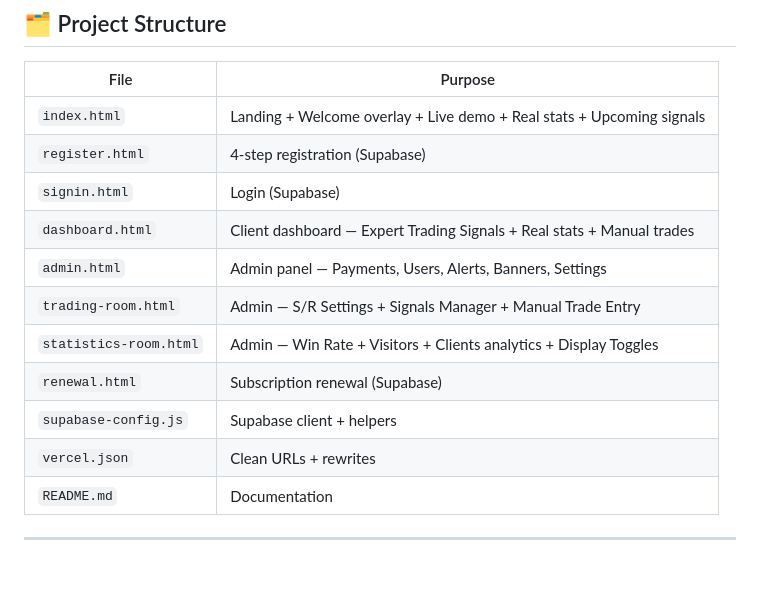
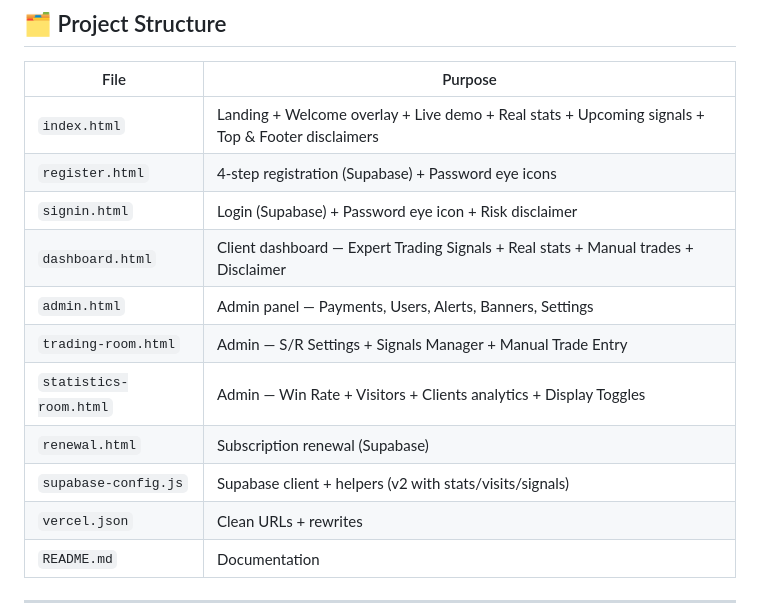
Before and after one commit to inexifynovasolutions/nexixaupo, a Markdown page: README.md, the part around one of its changes. Rendered like a GitHub page; blank space fills up the shorter version.

```diff
--- a/README.md
+++ b/README.md
@@ -11,15 +11,15 @@ Expert gold (XAUUSD) trading signals service — client verification + subscript
 
 | File | Purpose |
 |------|---------|
-| `index.html` | Landing + Welcome overlay + Live demo + Real stats + Upcoming signals |
-| `register.html` | 4-step registration (Supabase) |
-| `signin.html` | Login (Supabase) |
-| `dashboard.html` | Client dashboard — Expert Trading Signals + Real stats + Manual trades |
+| `index.html` | Landing + Welcome overlay + Live demo + Real stats + Upcoming signals + Top & Footer disclaimers |
+| `register.html` | 4-step registration (Supabase) + Password eye icons |
+| `signin.html` | Login (Supabase) + Password eye icon + Risk disclaimer |
+| `dashboard.html` | Client dashboard — Expert Trading Signals + Real stats + Manual trades + Disclaimer |
 | `admin.html` | Admin panel — Payments, Users, Alerts, Banners, Settings |
 | `trading-room.html` | Admin — S/R Settings + Signals Manager + Manual Trade Entry |
 | `statistics-room.html` | Admin — Win Rate + Visitors + Clients analytics + Display Toggles |
 | `renewal.html` | Subscription renewal (Supabase) |
-| `supabase-config.js` | Supabase client + helpers |
+| `supabase-config.js` | Supabase client + helpers (v2 with stats/visits/signals) |
 | `vercel.json` | Clean URLs + rewrites |
 | `README.md` | Documentation |
 
```
Also changed, not shown: other parts of README.md (+63 -39 lines).
